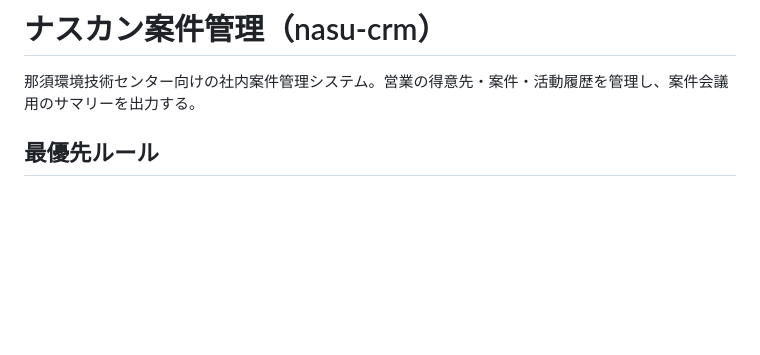
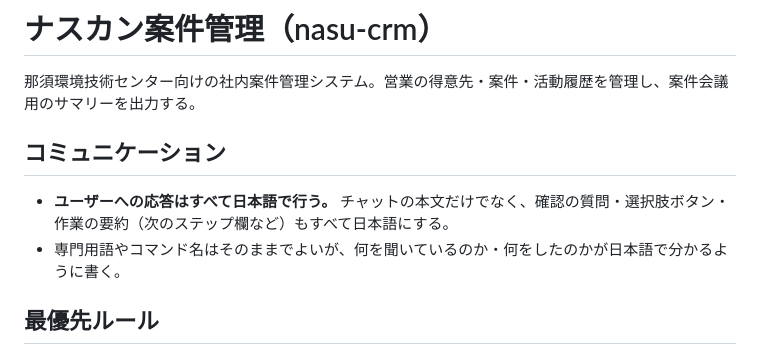
Before and after one commit to dxnasukan/nasu-crm, a Markdown page: CLAUDE.md, the part around the change. Drawn GitHub-style; blank space fills up the shorter version.

Commit message:
CLAUDE.md: 応答は日本語で行うルールを追記
Co-Authored-By: Claude Opus 5.5 <noreply@anthropic.com>

```diff
--- a/CLAUDE.md
+++ b/CLAUDE.md
@@ -1,6 +1,11 @@
 # ナスカン案件管理（nasu-crm）
 
 那須環境技術センター向けの社内案件管理システム。営業の得意先・案件・活動履歴を管理し、案件会議用のサマリーを出力する。
+
+## コミュニケーション
+
+- **ユーザーへの応答はすべて日本語で行う。** チャットの本文だけでなく、確認の質問・選択肢ボタン・作業の要約（次のステップ欄など）もすべて日本語にする。
+- 専門用語やコマンド名はそのままでよいが、何を聞いているのか・何をしたのかが日本語で分かるように書く。
 
 ## 最優先ルール
 
```
